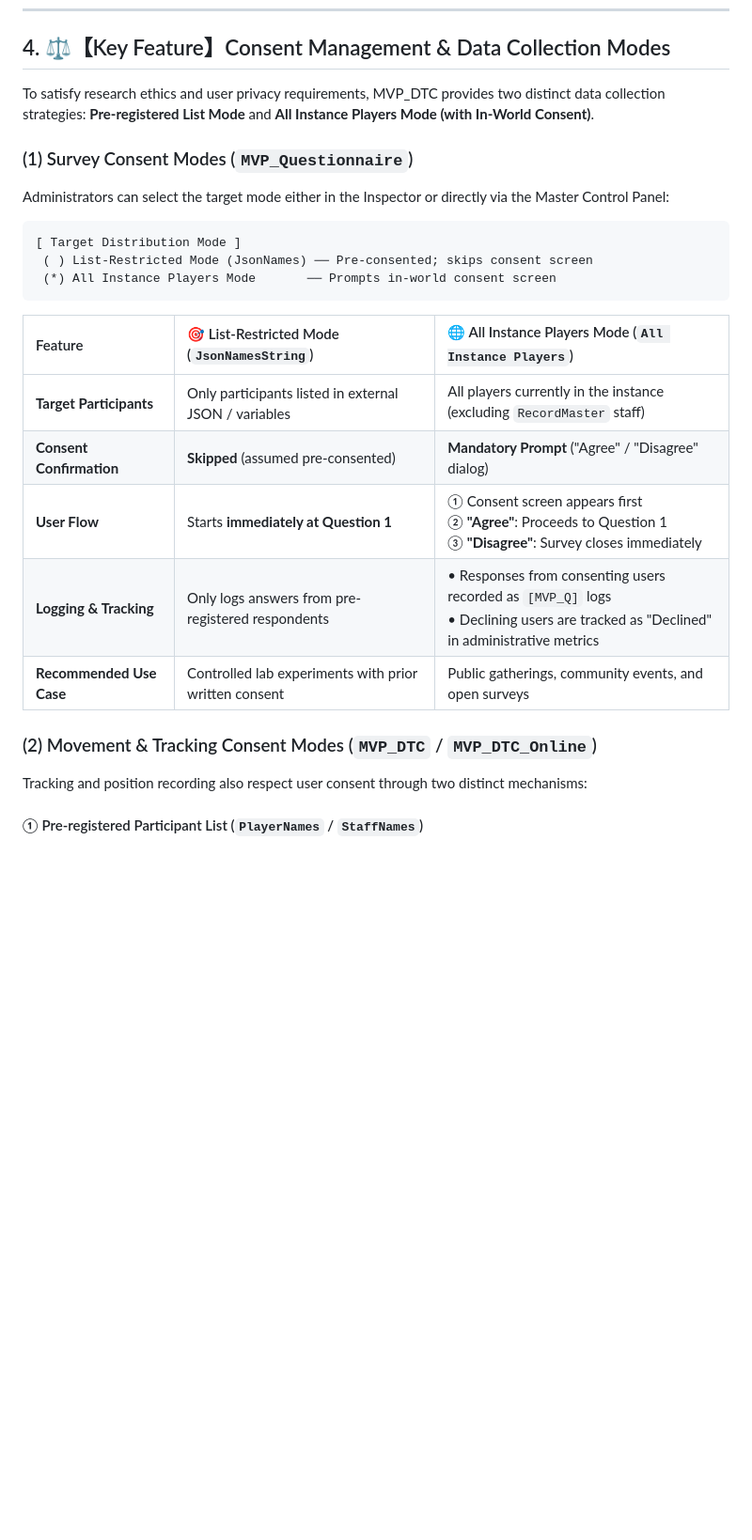
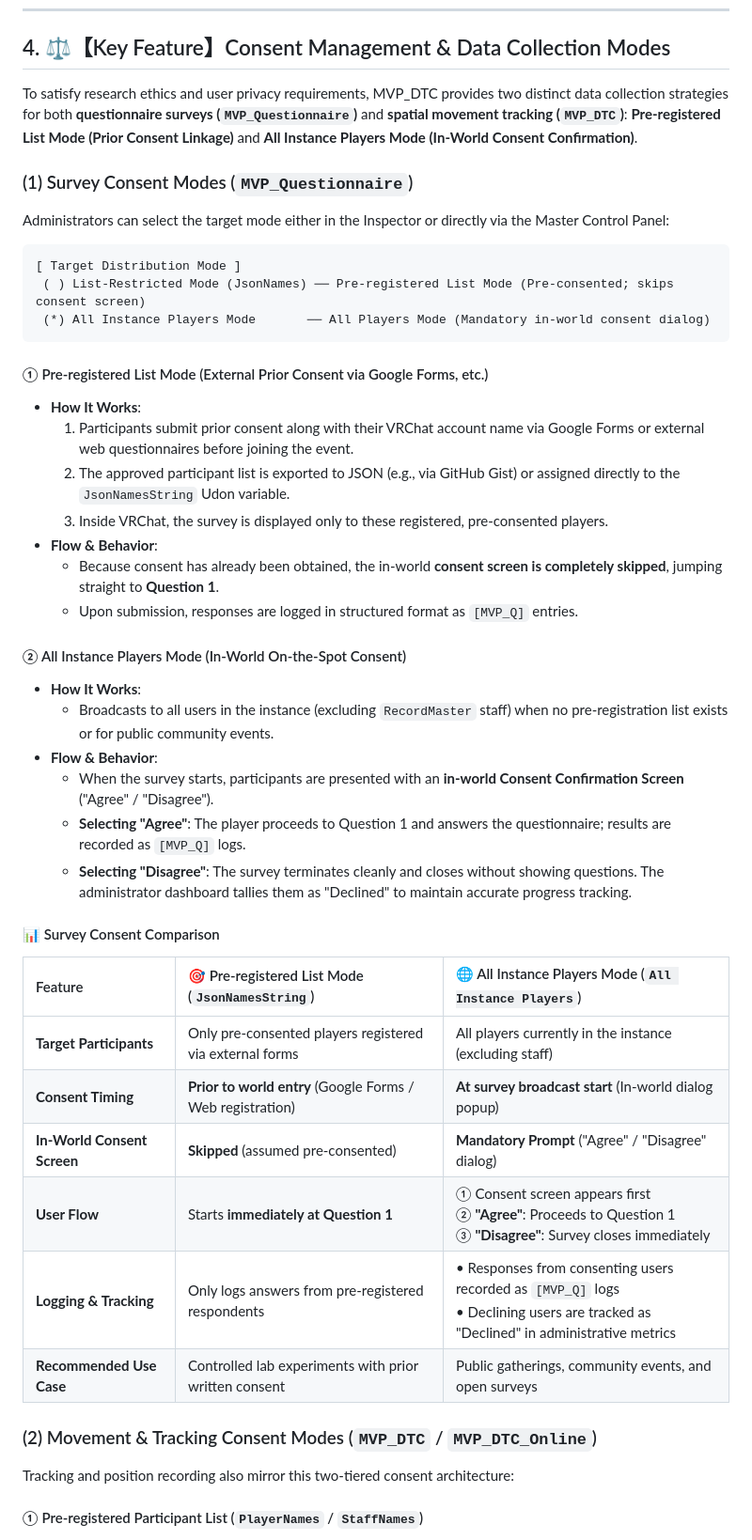
Before and after one commit to ECLab-Dev/MVP_DTC, a Markdown page: README.md, the part around one of its changes. Shown at 94% size. GitHub-like rendering; blank space fills up the shorter version.

````diff
--- a/README.md
+++ b/README.md
@@ -404,7 +439,7 @@ A specialized control panel interface accessible only by authorized hosts (`Reco
 
 ## 4. ⚖️【Key Feature】Consent Management & Data Collection Modes
 
-To satisfy research ethics and user privacy requirements, MVP_DTC provides two distinct data collection strategies: **Pre-registered List Mode** and **All Instance Players Mode (with In-World Consent)**.
+To satisfy research ethics and user privacy requirements, MVP_DTC provides two distinct data collection strategies for both **questionnaire surveys (`MVP_Questionnaire`)** and **spatial movement tracking (`MVP_DTC`)**: **Pre-registered List Mode (Prior Consent Linkage)** and **All Instance Players Mode (In-World Consent Confirmation)**.
 
 ### (1) Survey Consent Modes (`MVP_Questionnaire`)
 
@@ -412,21 +447,40 @@ Administrators can select the target mode either in the Inspector or directly vi
 
 ```
 [ Target Distribution Mode ]
- ( ) List-Restricted Mode (JsonNames) ── Pre-consented; skips consent screen
- (*) All Instance Players Mode       ── Prompts in-world consent screen
+ ( ) List-Restricted Mode (JsonNames) ── Pre-registered List Mode (Pre-consented; skips consent screen)
+ (*) All Instance Players Mode       ── All Players Mode (Mandatory in-world consent dialog)
 ```
 
-| Feature | 🎯 List-Restricted Mode (`JsonNamesString`) | 🌐 All Instance Players Mode (`All Instance Players`) |
+#### ① Pre-registered List Mode (External Prior Consent via Google Forms, etc.)
+- **How It Works**:
+  1. Participants submit prior consent along with their VRChat account name via Google Forms or external web questionnaires before joining the event.
+  2. The approved participant list is exported to JSON (e.g., via GitHub Gist) or assigned directly to the `JsonNamesString` Udon variable.
+  3. Inside VRChat, the survey is displayed only to these registered, pre-consented players.
+- **Flow & Behavior**:
+  - Because consent has already been obtained, the in-world **consent screen is completely skipped**, jumping straight to **Question 1**.
+  - Upon submission, responses are logged in structured format as `[MVP_Q]` entries.
+
+#### ② All Instance Players Mode (In-World On-the-Spot Consent)
+- **How It Works**:
+  - Broadcasts to all users in the instance (excluding `RecordMaster` staff) when no pre-registration list exists or for public community events.
+- **Flow & Behavior**:
+  - When the survey starts, participants are presented with an **in-world Consent Confirmation Screen** ("Agree" / "Disagree").
+  - **Selecting "Agree"**: The player proceeds to Question 1 and answers the questionnaire; results are recorded as `[MVP_Q]` logs.
+  - **Selecting "Disagree"**: The survey terminates cleanly and closes without showing questions. The administrator dashboard tallies them as "Declined" to maintain accurate progress tracking.
+
+#### 📊 Survey Consent Comparison
+| Feature | 🎯 Pre-registered List Mode (`JsonNamesString`) | 🌐 All Instance Players Mode (`All Instance Players`) |
 | :--- | :--- | :--- |
-| **Target Participants** | Only participants listed in external JSON / variables | All players currently in the instance (excluding `RecordMaster` staff) |
-| **Consent Confirmation** | **Skipped** (assumed pre-consented) | **Mandatory Prompt** ("Agree" / "Disagree" dialog) |
+| **Target Participants** | Only pre-consented players registered via external forms | All players currently in the instance (excluding staff) |
+| **Consent Timing** | **Prior to world entry** (Google Forms / Web registration) | **At survey broadcast start** (In-world dialog popup) |
+| **In-World Consent Screen** | **Skipped** (assumed pre-consented) | **Mandatory Prompt** ("Agree" / "Disagree" dialog) |
 | **User Flow** | Starts **immediately at Question 1** | ① Consent screen appears first<br>② **"Agree"**: Proceeds to Question 1<br>③ **"Disagree"**: Survey closes immediately |
 | **Logging & Tracking** | Only logs answers from pre-registered respondents | • Responses from consenting users recorded as `[MVP_Q]` logs<br>• Declining users are tracked as "Declined" in administrative metrics |
 | **Recommended Use Case** | Controlled lab experiments with prior written consent | Public gatherings, community events, and open surveys |
 
 ### (2) Movement & Tracking Consent Modes (`MVP_DTC` / `MVP_DTC_Online`)
 
-Tracking and position recording also respect user consent through two distinct mechanisms:
+Tracking and position recording also mirror this two-tiered consent architecture:
 
 #### ① Pre-registered Participant List (`PlayerNames` / `StaffNames`)
 - Tracks only users specified in the external JSON configuration or Inspector array.
````
Also changed, not shown: other parts of README.md (+50 -15 lines), Images/Agree.png (added).
